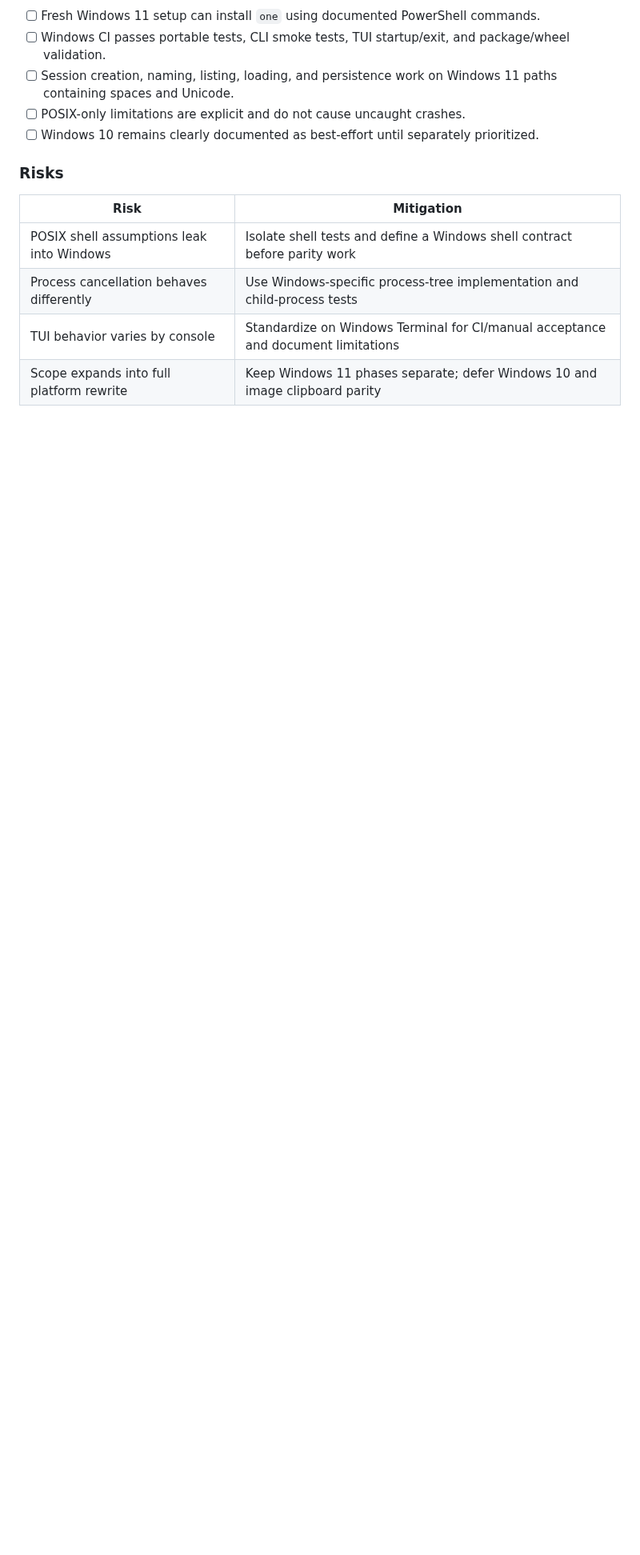
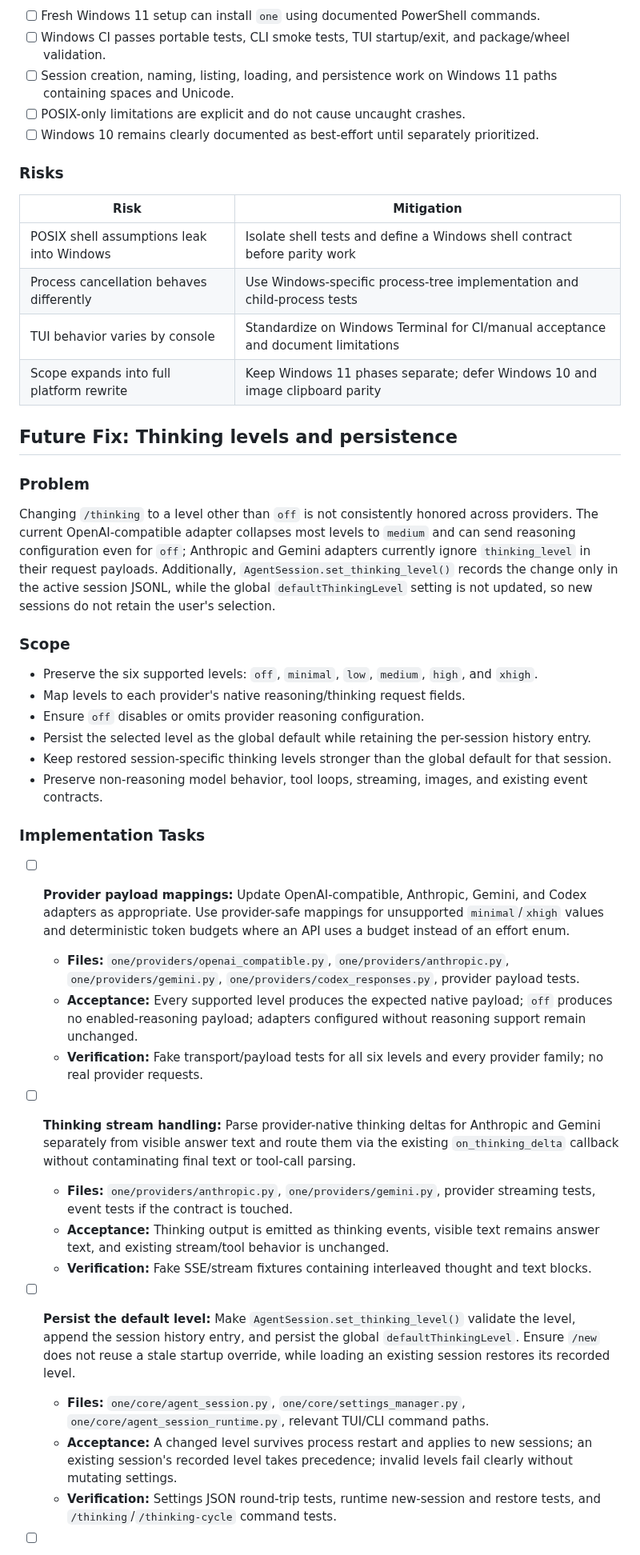
Before and after one commit to noxgle/one, a Markdown page: TODO.md, the part around one of its changes. Shown at 80% size. Rendered like a GitHub page; blank space fills up the shorter version.

Commit message:
docs: plan thinking level fixes

```diff
--- a/TODO.md
+++ b/TODO.md
@@ -3016,3 +3016,67 @@ attempting full Windows shell/clipboard parity.
 | Process cancellation behaves differently | Use Windows-specific process-tree implementation and child-process tests |
 | TUI behavior varies by console | Standardize on Windows Terminal for CI/manual acceptance and document limitations |
 | Scope expands into full platform rewrite | Keep Windows 11 phases separate; defer Windows 10 and image clipboard parity |
+
+## Future Fix: Thinking levels and persistence
+
+### Problem
+
+Changing `/thinking` to a level other than `off` is not consistently honored
+across providers. The current OpenAI-compatible adapter collapses most levels to
+`medium` and can send reasoning configuration even for `off`; Anthropic and
+Gemini adapters currently ignore `thinking_level` in their request payloads.
+Additionally, `AgentSession.set_thinking_level()` records the change only in the
+active session JSONL, while the global `defaultThinkingLevel` setting is not
+updated, so new sessions do not retain the user's selection.
+
+### Scope
+
+- Preserve the six supported levels: `off`, `minimal`, `low`, `medium`, `high`,
+  and `xhigh`.
+- Map levels to each provider's native reasoning/thinking request fields.
+- Ensure `off` disables or omits provider reasoning configuration.
+- Persist the selected level as the global default while retaining the
+  per-session history entry.
+- Keep restored session-specific thinking levels stronger than the global
+  default for that session.
+- Preserve non-reasoning model behavior, tool loops, streaming, images, and
+  existing event contracts.
+
+### Implementation Tasks
+
+- [ ] **Provider payload mappings:** Update OpenAI-compatible, Anthropic,
+  Gemini, and Codex adapters as appropriate. Use provider-safe mappings for
+  unsupported `minimal`/`xhigh` values and deterministic token budgets where an
+  API uses a budget instead of an effort enum.
+  - **Files:** `one/providers/openai_compatible.py`,
+    `one/providers/anthropic.py`, `one/providers/gemini.py`,
+    `one/providers/codex_responses.py`, provider payload tests.
+  - **Acceptance:** Every supported level produces the expected native payload;
+    `off` produces no enabled-reasoning payload; adapters configured without
+    reasoning support remain unchanged.
+  - **Verification:** Fake transport/payload tests for all six levels and every
+    provider family; no real provider requests.
+
+- [ ] **Thinking stream handling:** Parse provider-native thinking deltas for
+  Anthropic and Gemini separately from visible answer text and route them via
+  the existing `on_thinking_delta` callback without contaminating final text or
+  tool-call parsing.
+  - **Files:** `one/providers/anthropic.py`, `one/providers/gemini.py`,
+    provider streaming tests, event tests if the contract is touched.
+  - **Acceptance:** Thinking output is emitted as thinking events, visible text
+    remains answer text, and existing stream/tool behavior is unchanged.
+  - **Verification:** Fake SSE/stream fixtures containing interleaved thought
+    and text blocks.
+
+- [ ] **Persist the default level:** Make `AgentSession.set_thinking_level()`
+  validate the level, append the session history entry, and persist the global
+  `defaultThinkingLevel`. Ensure `/new` does not reuse a stale startup override,
+  while loading an existing session restores its recorded level.
+  - **Files:** `one/core/agent_session.py`, `one/core/settings_manager.py`,
+    `one/core/agent_session_runtime.py`, relevant TUI/CLI command paths.
+  - **Acceptance:** A changed level survives process restart and applies to new
+    sessions; an existing session's recorded level takes precedence; invalid
+    levels fail clearly without mutating settings.
+  - **Verification:** Settings JSON round-trip tests, runtime new-session and
+    restore tests, and `/thinking`/`/thinking-cycle` command tests.
+
```
Also changed, not shown: other parts of TODO.md (+19 -0 lines).
